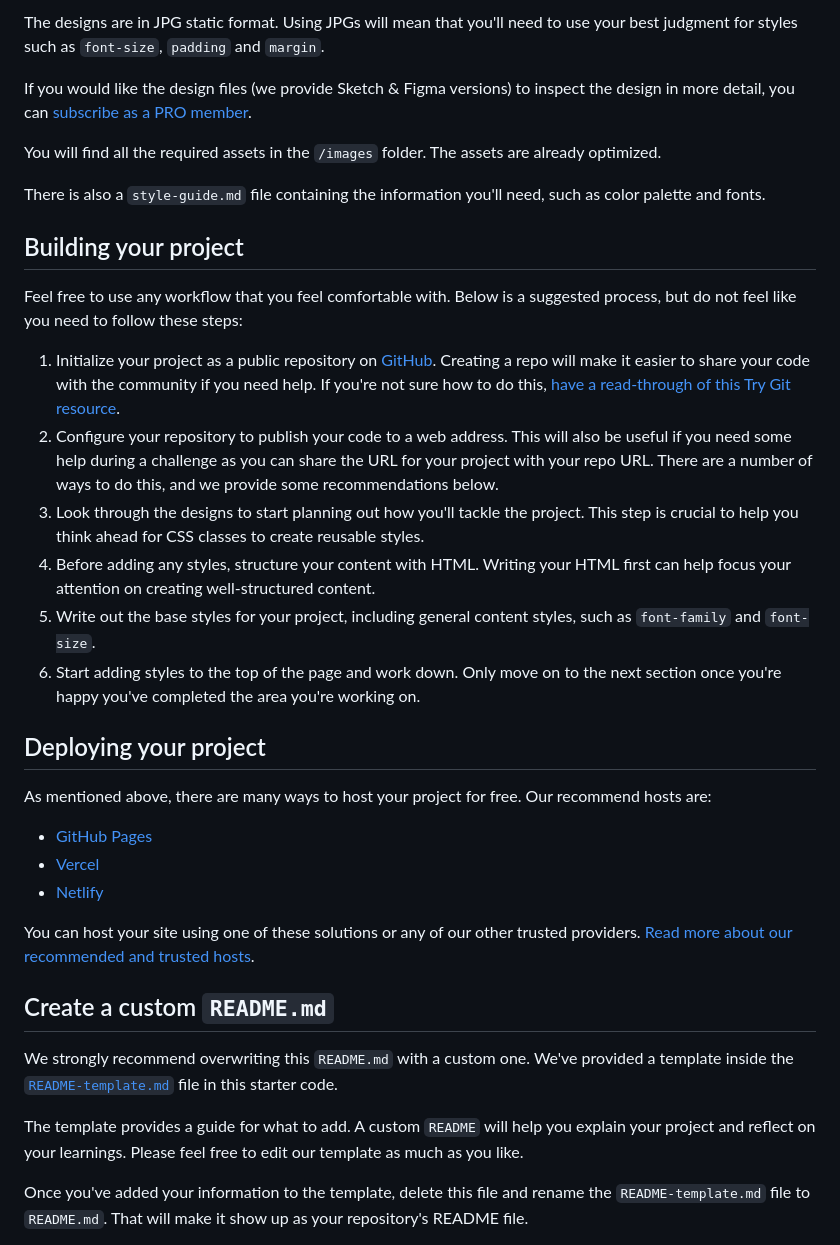
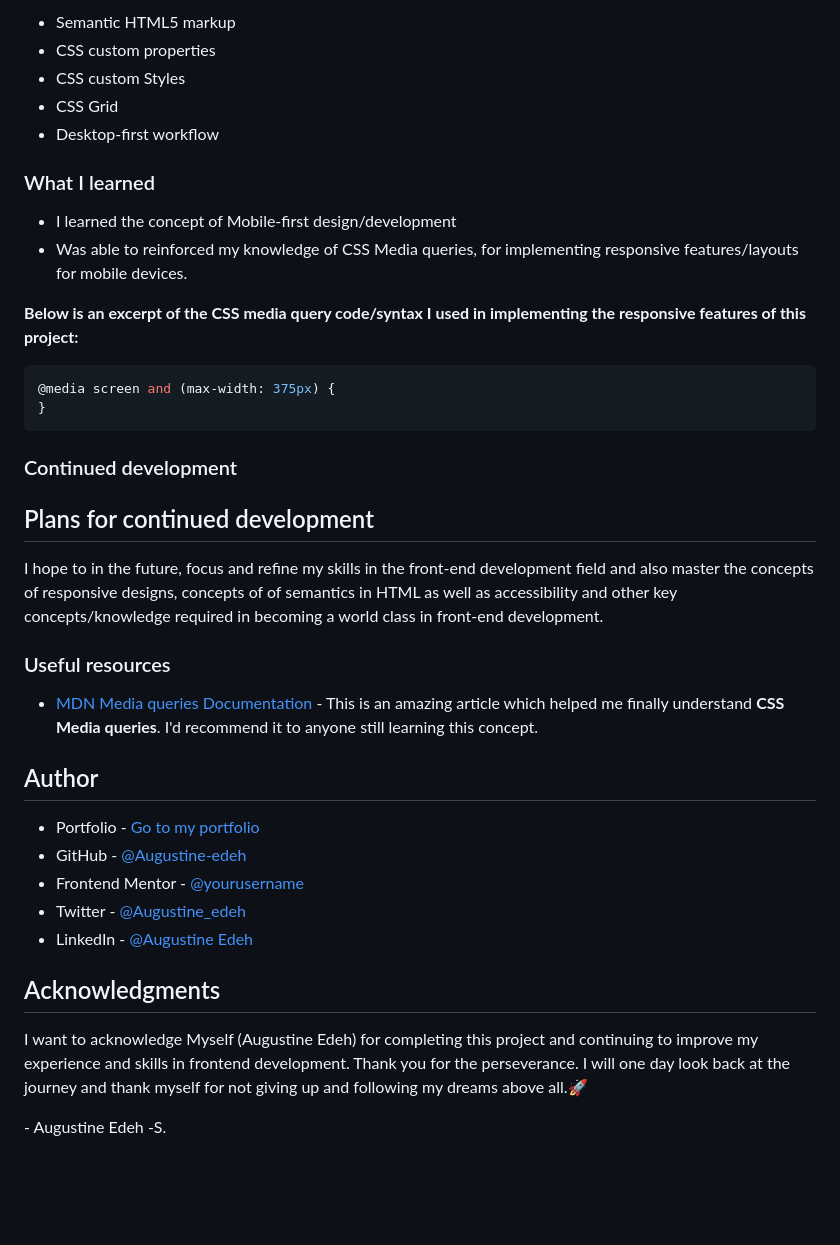
Before and after one commit to Augustine-edeh/FrontEndMentor.io-Challenges, a Markdown page: README.md, the part around the change printed below. Drawn GitHub-style; blank space fills up the shorter version.

Commit message:
Updated default README.md file for this project

````diff
--- a/README.md
+++ b/README.md
@@ -24,38 +39,43 @@ Your task is to build out the project to the designs inside the `/design` folder
 
-The designs are in JPG static format. Using JPGs will mean that you'll need to use your best judgment for styles such as `font-size`, `padding` and `margin`.
+- Semantic HTML5 markup
+- CSS custom properties
+- CSS custom Styles
+- CSS Grid
+- Desktop-first workflow
 
-If you would like the design files (we provide Sketch & Figma versions) to inspect the design in more detail, you can [subscribe as a PRO member](https://www.frontendmentor.io/pro).
+### What I learned
 
-You will find all the required assets in the `/images` folder. The assets are already optimized.
+- I learned the concept of Mobile-first design/development
+- Was able to reinforced my knowledge of CSS Media queries, for implementing responsive features/layouts for mobile devices.
 
-There is also a `style-guide.md` file containing the information you'll need, such as color palette and fonts.
+**Below is an excerpt of the CSS media query code/syntax I used in implementing the responsive features of this project:**
 
-## Building your project
+```css
+@media screen and (max-width: 375px) {
+}
+```
 
-Feel free to use any workflow that you feel comfortable with. Below is a suggested process, but do not feel like you need to follow these steps:
+### Continued development
 
-1. Initialize your project as a public repository on [GitHub](https://github.com/). Creating a repo will make it easier to share your code with the community if you need help. If you're not sure how to do this, [have a read-through of this Try Git resource](https://try.github.io/).
-2. Configure your repository to publish your code to a web address. This will also be useful if you need some help during a challenge as you can share the URL for your project with your repo URL. There are a number of ways to do this, and we provide some recommendations below.
-3. Look through the designs to start planning out how you'll tackle the project. This step is crucial to help you think ahead for CSS classes to create reusable styles.
-4. Before adding any styles, structure your content with HTML. Writing your HTML first can help focus your attention on creating well-structured content.
-5. Write out the base styles for your project, including general content styles, such as `font-family` and `font-size`.
-6. Start adding styles to the top of the page and work down. Only move on to the next section once you're happy you've completed the area you're working on.
+## Plans for continued development
 
-## Deploying your project
+I hope to in the future, focus and refine my skills in the front-end development field and also master the concepts of responsive designs, concepts of of semantics in HTML as well as accessibility and other key concepts/knowledge required in becoming a world class in front-end development.
 
-As mentioned above, there are many ways to host your project for free. Our recommend hosts are:
+### Useful resources
 
-- [GitHub Pages](https://pages.github.com/)
-- [Vercel](https://vercel.com/)
-- [Netlify](https://www.netlify.com/)
+- [MDN Media queries Documentation](https://developer.mozilla.org/en-US/docs/Learn/CSS/CSS_layout/Media_queries) - This is an amazing article which helped me finally understand **CSS Media queries**. I'd recommend it to anyone still learning this concept.
 
-You can host your site using one of these solutions or any of our other trusted providers. [Read more about our recommended and trusted hosts](https://medium.com/frontend-mentor/frontend-mentor-trusted-hosting-providers-bf000dfebe).
+## Author
 
-## Create a custom `README.md`
+- Portfolio - [Go to my portfolio](https://augustine-edeh.github.io/My-Portfolio/)
+- GitHub - [@Augustine-edeh](https://github.com/Augustine-edeh)
+- Frontend Mentor - [@yourusername](https://www.frontendmentor.io/profile/Augustine-source)
+- Twitter - [@Augustine_edeh](https://twitter.com/Augustine_edeh)
+- LinkedIn - [@Augustine Edeh](https://www.linkedin.com/in/augustine-edeh/)
 
-We strongly recommend overwriting this `README.md` with a custom one. We've provided a template inside the [`README-template.md`](./README-template.md) file in this starter code.
+## Acknowledgments
 
-The template provides a guide for what to add. A custom `README` will help you explain your project and reflect on your learnings. Please feel free to edit our template as much as you like.
+I want to acknowledge Myself (Augustine Edeh) for completing this project and continuing to improve my experience and skills in frontend development. Thank you for the perseverance. I will one day look back at the journey and thank myself for not giving up and following my dreams above all.🚀
 
-Once you've added your information to the template, delete this file and rename the `README-template.md` file to `README.md`. That will make it show up as your repository's README file.
+\- Augustine Edeh -S.
 
````
Also changed, not shown: other parts of README.md (+28 -38 lines).
